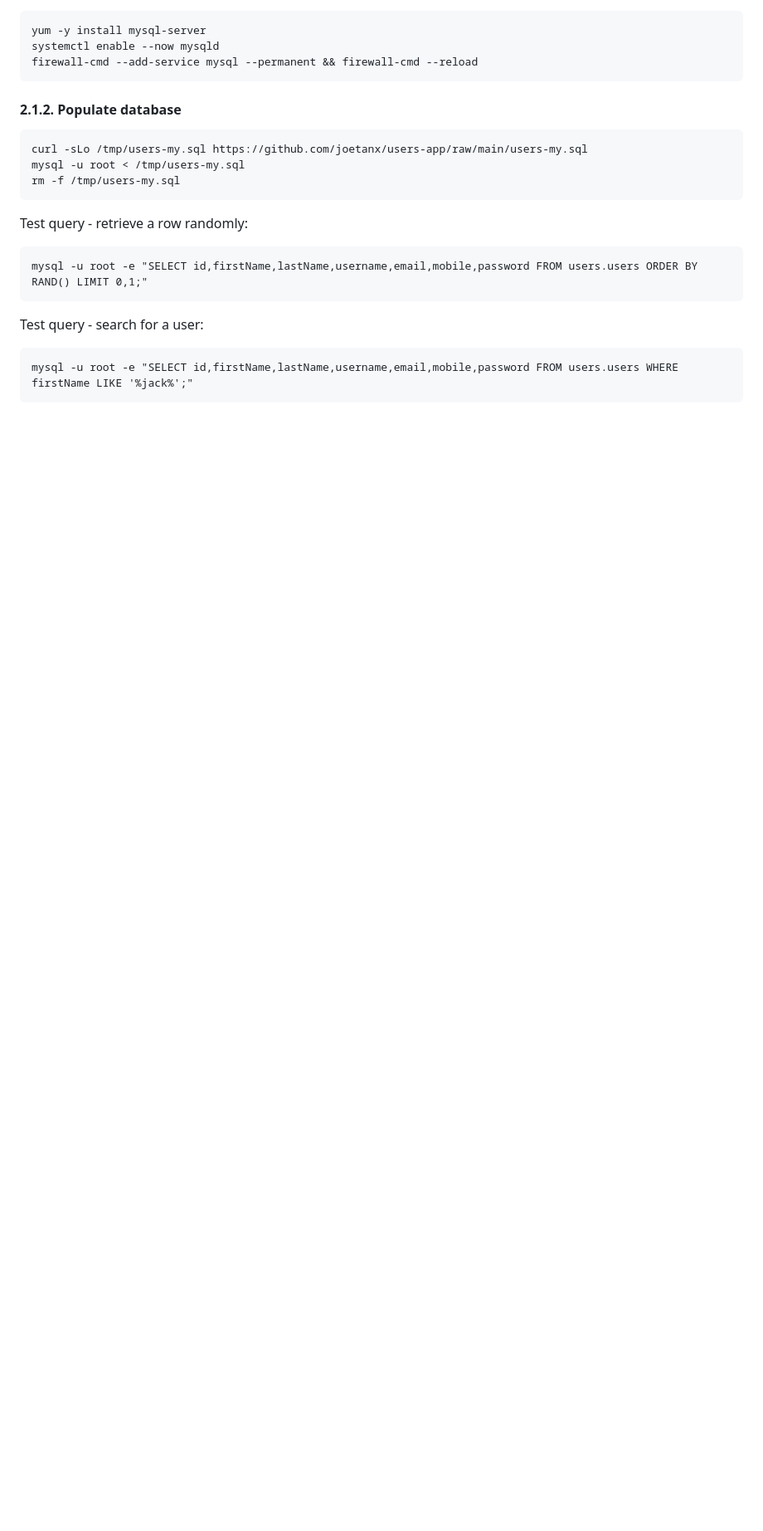
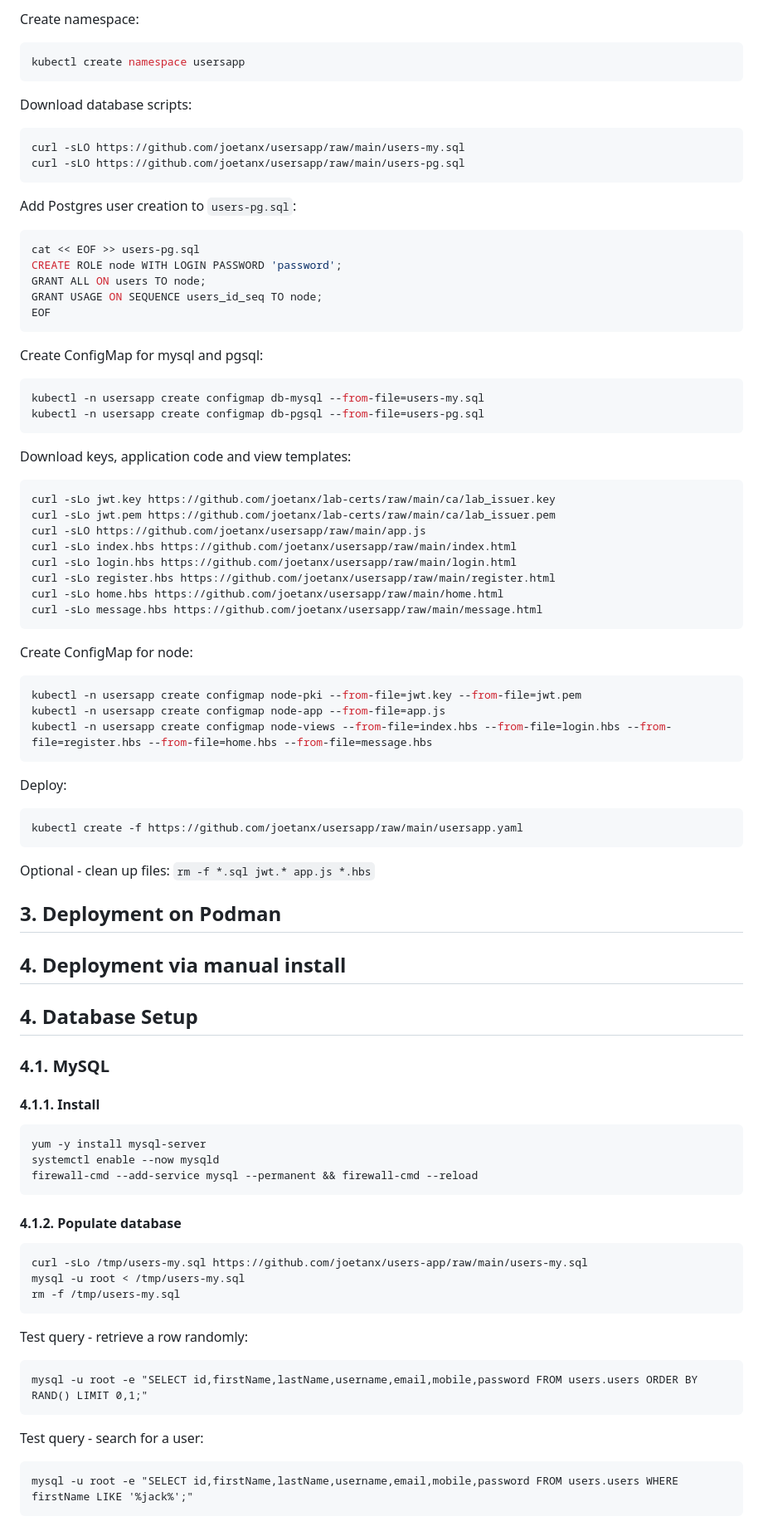
Before and after one commit to joetanx/usersapp, a Markdown page: README.md, the part around the change printed below. Shown: that part at 83% size. GitHub-like rendering; blank space fills up the shorter version.

````diff
--- a/README.md
+++ b/README.md
@@ -150,3 +216,71 @@ Renders the registration page.
+Create namespace:
+
+```sh
+kubectl create namespace usersapp
+```
+
+Download database scripts:
+
+```sh
+curl -sLO https://github.com/joetanx/usersapp/raw/main/users-my.sql
+curl -sLO https://github.com/joetanx/usersapp/raw/main/users-pg.sql
+```
+
+Add Postgres user creation to `users-pg.sql`:
+
+```sh
+cat << EOF >> users-pg.sql
+CREATE ROLE node WITH LOGIN PASSWORD 'password';
+GRANT ALL ON users TO node;
+GRANT USAGE ON SEQUENCE users_id_seq TO node;
+EOF
+```
+
+Create ConfigMap for mysql and pgsql:
+
+```sh
+kubectl -n usersapp create configmap db-mysql --from-file=users-my.sql
+kubectl -n usersapp create configmap db-pgsql --from-file=users-pg.sql
+```
+
+Download keys, application code and view templates:
+
+```sh
+curl -sLo jwt.key https://github.com/joetanx/lab-certs/raw/main/ca/lab_issuer.key
+curl -sLo jwt.pem https://github.com/joetanx/lab-certs/raw/main/ca/lab_issuer.pem
+curl -sLO https://github.com/joetanx/usersapp/raw/main/app.js
+curl -sLo index.hbs https://github.com/joetanx/usersapp/raw/main/index.html
+curl -sLo login.hbs https://github.com/joetanx/usersapp/raw/main/login.html
+curl -sLo register.hbs https://github.com/joetanx/usersapp/raw/main/register.html
+curl -sLo home.hbs https://github.com/joetanx/usersapp/raw/main/home.html
+curl -sLo message.hbs https://github.com/joetanx/usersapp/raw/main/message.html
+```
+
+Create ConfigMap for node:
+
+```sh
+kubectl -n usersapp create configmap node-pki --from-file=jwt.key --from-file=jwt.pem
+kubectl -n usersapp create configmap node-app --from-file=app.js
+kubectl -n usersapp create configmap node-views --from-file=index.hbs --from-file=login.hbs --from-file=register.hbs --from-file=home.hbs --from-file=message.hbs
+```
+
+Deploy:
+
+```sh
+kubectl create -f https://github.com/joetanx/usersapp/raw/main/usersapp.yaml
+```
+
+Optional - clean up files: `rm -f *.sql jwt.* app.js *.hbs`
+
+## 3. Deployment on Podman
+
+## 4. Deployment via manual install
+
+## 4. Database Setup
+
+### 4.1. MySQL
+
+#### 4.1.1. Install
 
 ```
 yum -y install mysql-server
@@ -154,7 +288,7 @@ systemctl enable --now mysqld
 firewall-cmd --add-service mysql --permanent && firewall-cmd --reload
 ```
 
-#### 2.1.2. Populate database
+#### 4.1.2. Populate database
 
 ```
 curl -sLo /tmp/users-my.sql https://github.com/joetanx/users-app/raw/main/users-my.sql
````
Also changed, not shown: other parts of README.md (+77 -11 lines).
